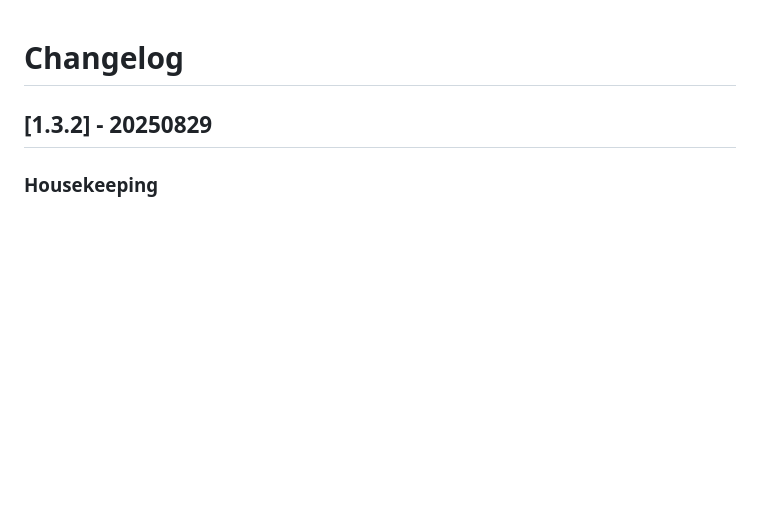
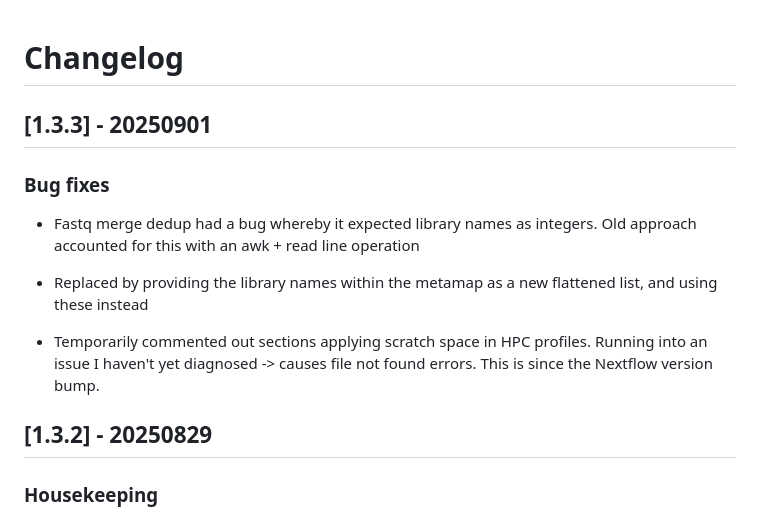
Before and after one commit to NBISweden/grave, a Markdown page: CHANGELOG.md, the part around the change. Rendered like a GitHub page; blank space fills up the shorter version.

Commit message:
changelog

```diff
--- a/CHANGELOG.md
+++ b/CHANGELOG.md
@@ -1,5 +1,13 @@
 # Changelog
 
+## [1.3.3] - 20250901
+
+### Bug fixes
+
+- Fastq merge dedup had a bug whereby it expected library names as integers. Old approach accounted for this with an awk + read line operation
+- Replaced by providing the library names within the metamap as a new flattened list, and using these instead
+
+- Temporarily commented out sections applying scratch space in HPC profiles. Running into an issue I haven't yet diagnosed -> causes file not found errors. This is since the Nextflow version bump.
 
 ## [1.3.2] - 20250829
 
```
